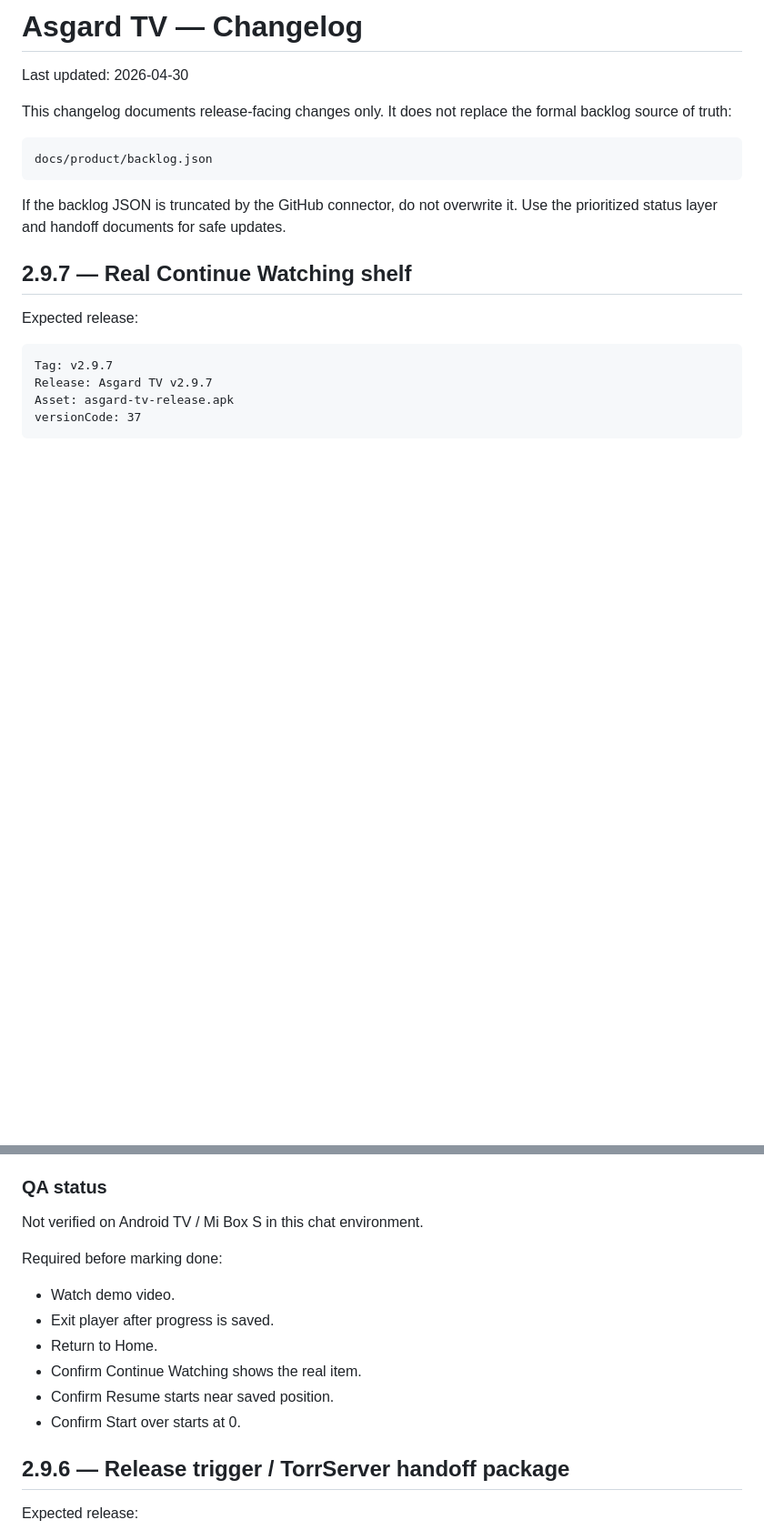
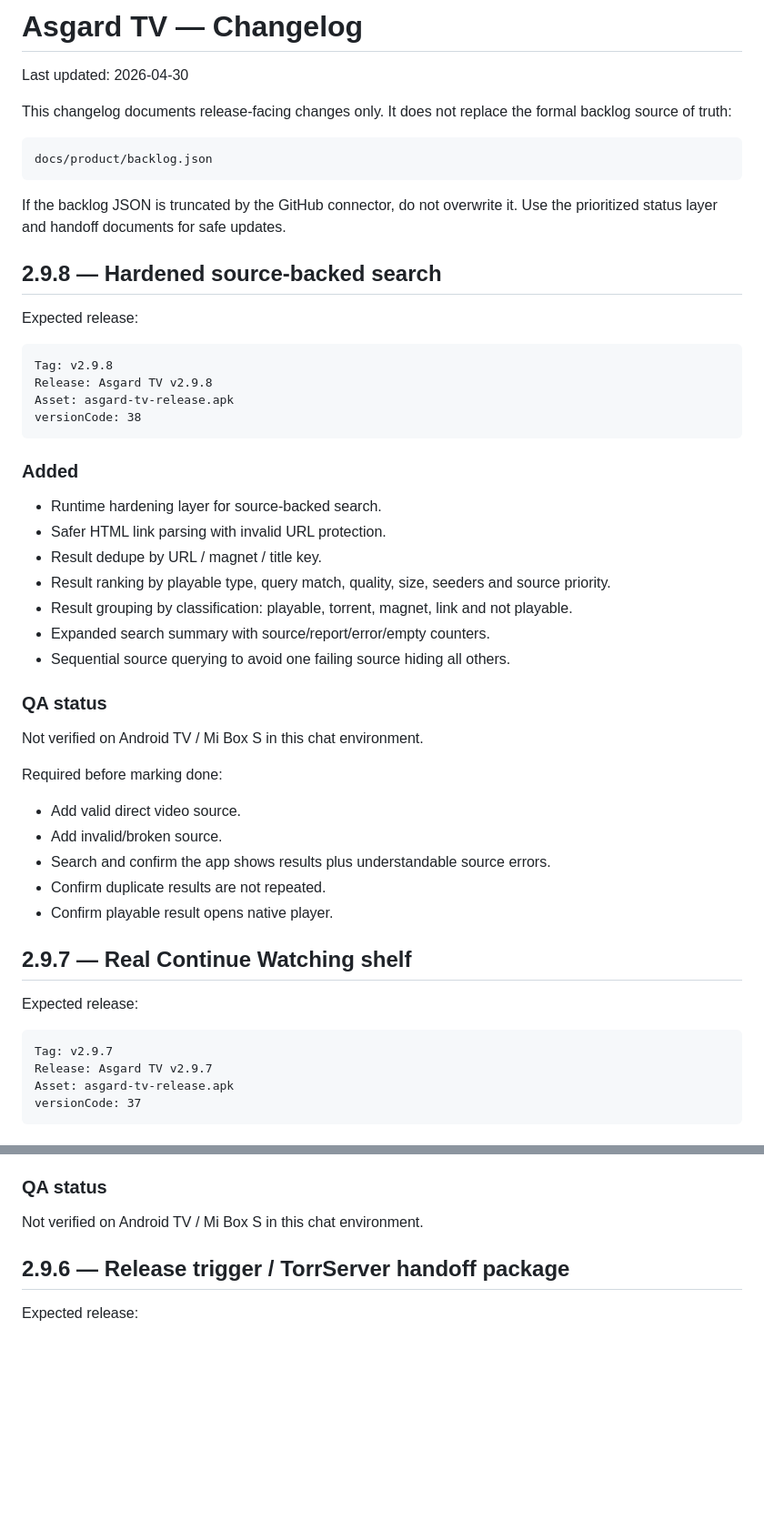
Before and after one commit to asker421/Asgard, a Markdown page: docs/release/CHANGELOG.md, 2 parts joined by grey strips. Shown at 91% size. Rendered like a GitHub page; blank space fills up the shorter version.

Commit message:
Update changelog for 2.9.8 hardened search

````diff
--- a/docs/release/CHANGELOG.md
+++ b/docs/release/CHANGELOG.md
@@ -9,6 +9,39 @@ docs/product/backlog.json
 ```
 
 If the backlog JSON is truncated by the GitHub connector, do not overwrite it. Use the prioritized status layer and handoff documents for safe updates.
+
+## 2.9.8 — Hardened source-backed search
+
+Expected release:
+
+```text
+Tag: v2.9.8
+Release: Asgard TV v2.9.8
+Asset: asgard-tv-release.apk
+versionCode: 38
+```
+
+### Added
+
+- Runtime hardening layer for source-backed search.
+- Safer HTML link parsing with invalid URL protection.
+- Result dedupe by URL / magnet / title key.
+- Result ranking by playable type, query match, quality, size, seeders and source priority.
+- Result grouping by classification: playable, torrent, magnet, link and not playable.
+- Expanded search summary with source/report/error/empty counters.
+- Sequential source querying to avoid one failing source hiding all others.
+
+### QA status
+
+Not verified on Android TV / Mi Box S in this chat environment.
+
+Required before marking done:
+
+- Add valid direct video source.
+- Add invalid/broken source.
+- Search and confirm the app shows results plus understandable source errors.
+- Confirm duplicate results are not repeated.
+- Confirm playable result opens native player.
 
 ## 2.9.7 — Real Continue Watching shelf
 
@@ -32,15 +65,6 @@ versionCode: 37
 ### QA status
 
 Not verified on Android TV / Mi Box S in this chat environment.
-
-Required before marking done:
-
-- Watch demo video.
-- Exit player after progress is saved.
-- Return to Home.
-- Confirm Continue Watching shows the real item.
-- Confirm Resume starts near saved position.
-- Confirm Start over starts at 0.
 
 ## 2.9.6 — Release trigger / TorrServer handoff package
 
````
Also changed, not shown: other parts of docs/release/CHANGELOG.md (+1 -1 lines).
